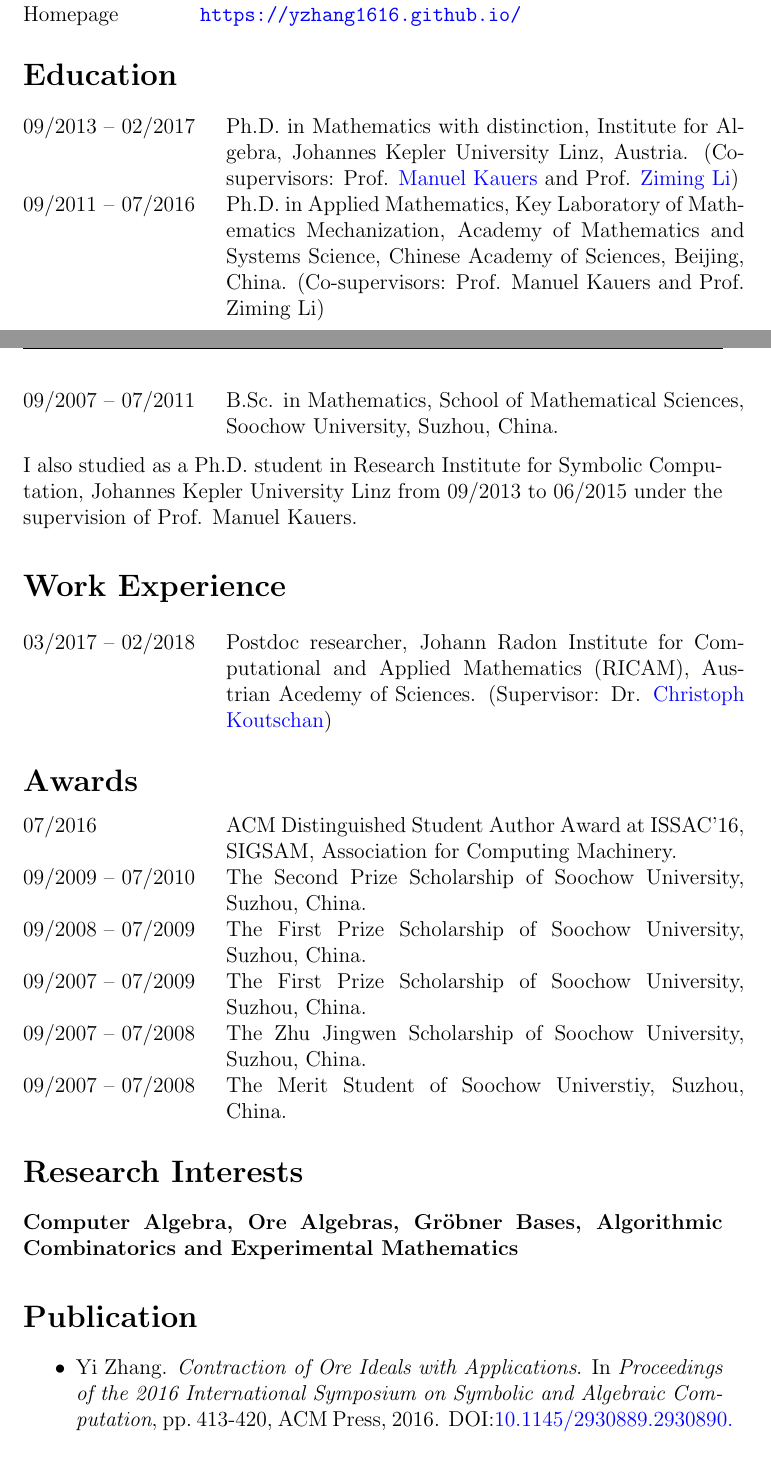
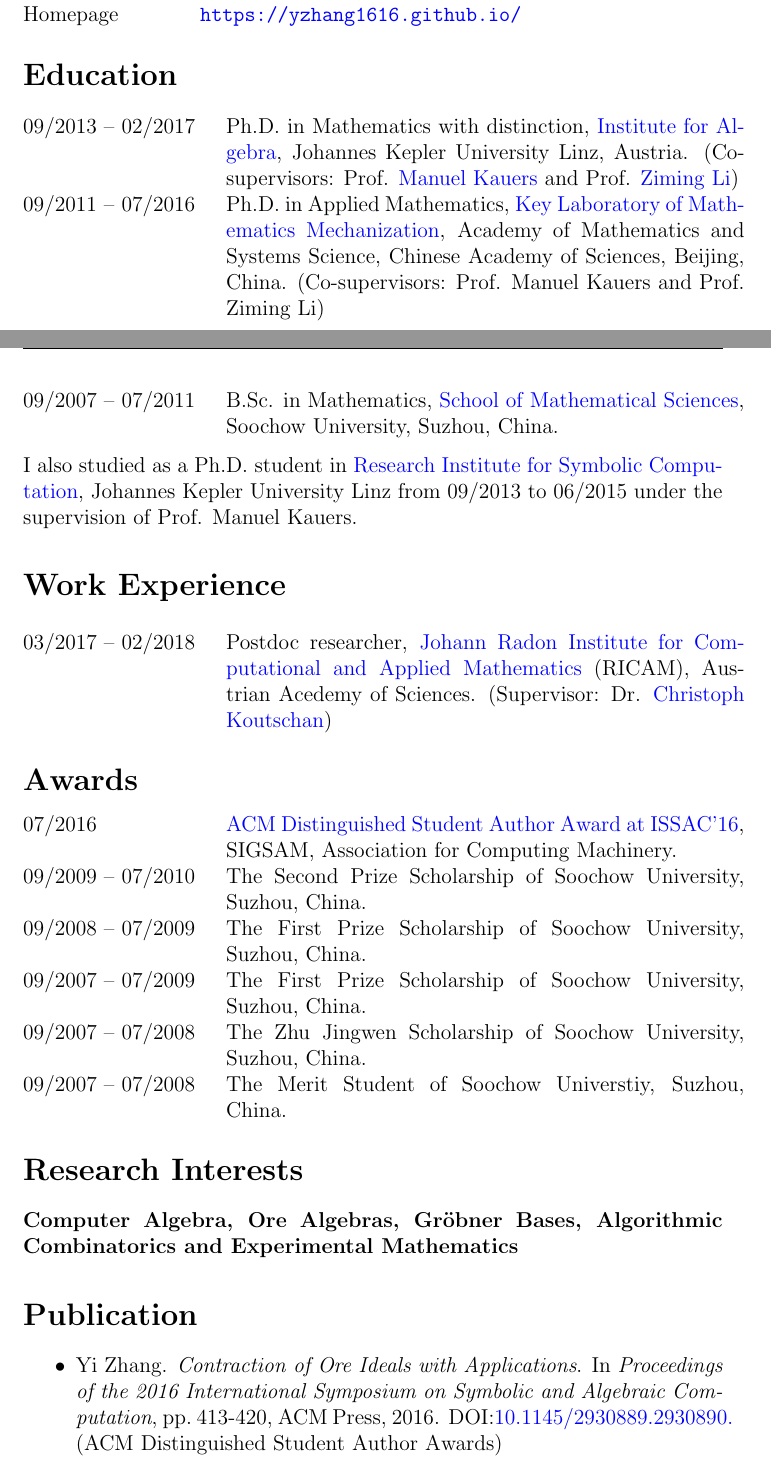
Before and after one commit to yzhang1616/yzhang1616.github.io, a LaTeX CV (CV_Yi_Zhang.tex): two parts of pages 1 and 2 of 4, joined at a grey line, cut so that both start at the same text. Compiled offline with pdfLaTeX.

Commit message:
minor changes

```diff
--- a/CV_Yi_Zhang.tex
+++ b/CV_Yi_Zhang.tex
@@ -60,22 +60,22 @@ Homepage         & \url{https://yzhang1616.github.io/}
 \vspace{.05in}
 \begin{tabular}{@{}p{1.4in}p{4in}}
 09/2013 -- 02/2017    & Ph.D. in Mathematics with distinction,
-                        Institute for Algebra,
+                        \href{http://www.jku.at/algebra/content}{Institute for Algebra},
                         Johannes Kepler University Linz, Austria.
                         (Co-supervisors: Prof. \href{http://www.kauers.de/}{Manuel Kauers} and
                         Prof. \href{http://mmrc.iss.ac.cn/~zmli/}{Ziming Li})\\
 09/2011 -- 07/2016    & Ph.D. in Applied Mathematics,
-                        Key Laboratory of Mathematics Mechanization,
+                        \href{http://english.mmrc.amss.cas.cn/}{Key Laboratory of Mathematics Mechanization},
                         Academy of Mathematics and Systems Science,
                         Chinese Academy of Sciences, Beijing, China.
                         (Co-supervisors: Prof. Manuel Kauers and Prof. Ziming Li)\\
 \end{tabular}
 \begin{tabular}{@{}p{1.4in}p{4in}}
-09/2007 -- 07/2011    & B.Sc. in Mathematics, School of Mathematical Sciences,
+09/2007 -- 07/2011    & B.Sc. in Mathematics, \href{http://math.suda.edu.cn/}{School of Mathematical Sciences},
                         Soochow University, Suzhou, China.
 \end{tabular} \\
 
-\noindent I also studied as a Ph.D. student in Research Institute for Symbolic Computation, Johannes Kepler University Linz
+\noindent I also studied as a Ph.D. student in \href{http://www.risc.jku.at/}{Research Institute for Symbolic Computation}, Johannes Kepler University Linz
 from 09/2013 to 06/2015 under the supervision of Prof. Manuel Kauers.
 
 
@@ -84,14 +84,14 @@ from 09/2013 to 06/2015 under the supervision of Prof. Manuel Kauers.
 \vspace{.05in}
 \begin{tabular}{@{}p{1.4in}p{4in}}
 03/2017 -- 02/2018    & Postdoc researcher,
-                        Johann Radon Institute for Computational and Applied Mathematics (RICAM),
+                        \href{https://www.ricam.oeaw.ac.at/}{Johann Radon Institute for Computational and Applied Mathematics} (RICAM),
                         Austrian Acedemy of Sciences.
                         (Supervisor: Dr. \href{http://www.koutschan.de/}{Christoph Koutschan})\\
 \end{tabular}
 \section*{\Large{Awards}}
 
 \begin{tabular}{@{}p{1.4in}p{4in}}
-07/2016               & ACM Distinguished Student Author Award at ISSAC'16, SIGSAM, Association for Computing Machinery. \\
+07/2016               & \href{https://www.sigsam.org/Awards/ISSACAwards.html}{ACM Distinguished Student Author Award at ISSAC'16}, SIGSAM, Association for Computing Machinery. \\
 09/2009 -- 07/2010    & The Second Prize Scholarship of Soochow University, Suzhou, China.\\
 09/2008 -- 07/2009    & The First Prize Scholarship of Soochow University, Suzhou, China. \\
 09/2007 -- 07/2009    & The First Prize Scholarship of Soochow University, Suzhou, China. \\
@@ -107,6 +107,7 @@ from 09/2013 to 06/2015 under the supervision of Prof. Manuel Kauers.
  \item Yi Zhang. {\em Contraction of Ore Ideals with Applications}.
        In {\em Proceedings of the 2016 International Symposium on Symbolic and Algebraic Computation},
        pp.\ 413-420, ACM Press, 2016. DOI:\href{http://dl.acm.org/citation.cfm?id=2930890}{10.1145/2930889.2930890.}
+       (ACM Distinguished Student Author Awards)
 \end{itemize}
 
 \section*{\Large{Research Notes}}
```
Also changed, not shown: CV_Yi_Zhang.pdf.
